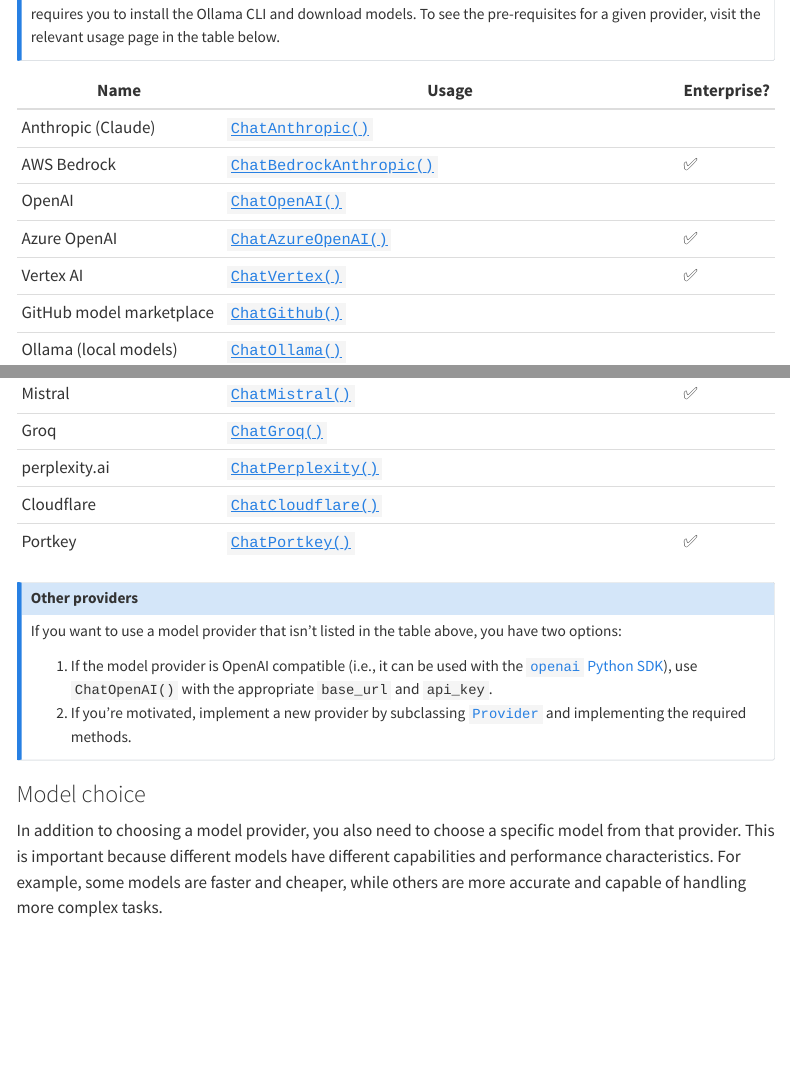
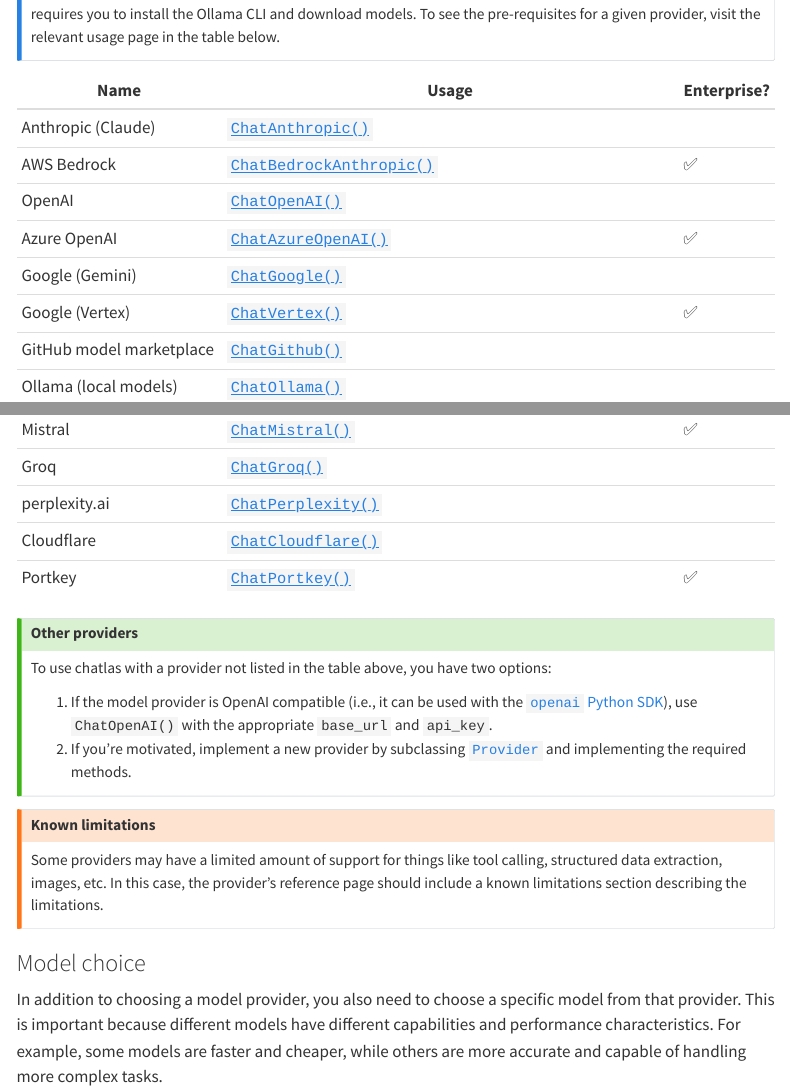
Before and after one commit to posit-dev/chatlas, a Quarto document (docs/get-started/models.qmd): the page in a window 1100 px wide, from 170 px down, and a second part further down, joined at a grey line. Rendered offline with R 4.5, knitr and Pandoc in place of Quarto, with nearby package versions; menus at the side of the page are left out.

Commit message:
Add callout about known limitations

```diff
--- a/docs/get-started/models.qmd
+++ b/docs/get-started/models.qmd
@@ -20,7 +20,8 @@
 | AWS Bedrock              | [`ChatBedrockAnthropic()`](../reference/ChatBedrockAnthropic.qmd) | ✅ |
 | OpenAI                   | [`ChatOpenAI()`](../reference/ChatOpenAI.qmd)           |    |
 | Azure OpenAI             | [`ChatAzureOpenAI()`](../reference/ChatAzureOpenAI.qmd) | ✅ |
-| Vertex AI                | [`ChatVertex()`](../reference/ChatVertex.qmd)           | ✅ |
+| Google (Gemini)          | [`ChatGoogle()`](../reference/ChatGoogle.qmd)           |    |
+| Google (Vertex)          | [`ChatVertex()`](../reference/ChatVertex.qmd)           | ✅ |
 | GitHub model marketplace | [`ChatGithub()`](../reference/ChatGithub.qmd)           |    |
 | Ollama (local models)    | [`ChatOllama()`](../reference/ChatOllama.qmd)           |    |
 | Open Router              | [`ChatOpenRouter()`](../reference/ChatOpenRouter.qmd)   |    |
@@ -35,15 +36,19 @@
 | Portkey                  | [`ChatPortkey()`](../reference/ChatPortkey.qmd)         | ✅ |
 
 
-::: callout-note
-
+::: callout-tip
 ### Other providers
 
-If you want to use a model provider that isn't listed in the table above, you have two options:
+To use chatlas with a provider not listed in the table above, you have two options:
 
 1. If the model provider is OpenAI compatible (i.e., it can be used with the [`openai` Python SDK](https://github.com/openai/openai-python?tab=readme-ov-file#configuring-the-http-client)), use `ChatOpenAI()` with the appropriate `base_url` and `api_key`.
 2. If you're motivated, implement a new provider by subclassing [`Provider`](https://github.com/posit-dev/chatlas/blob/main/chatlas/_provider.py) and implementing the required methods.
+:::
 
+::: callout-warning
+### Known limitations
+
+Some providers may have a limited amount of support for things like tool calling, structured data extraction, images, etc. In this case, the provider's reference page should include a known limitations section describing the limitations.
 :::
 
 ### Model choice
```
